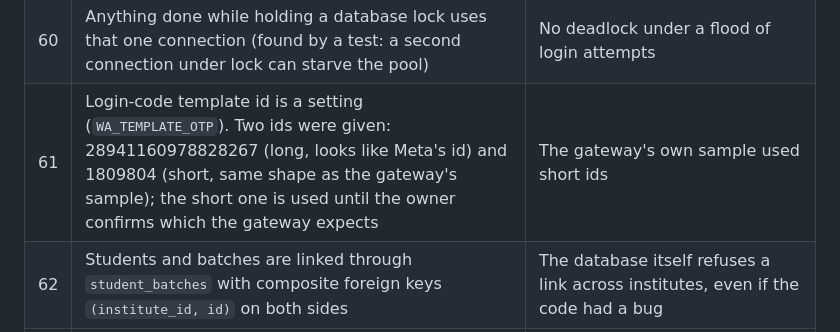
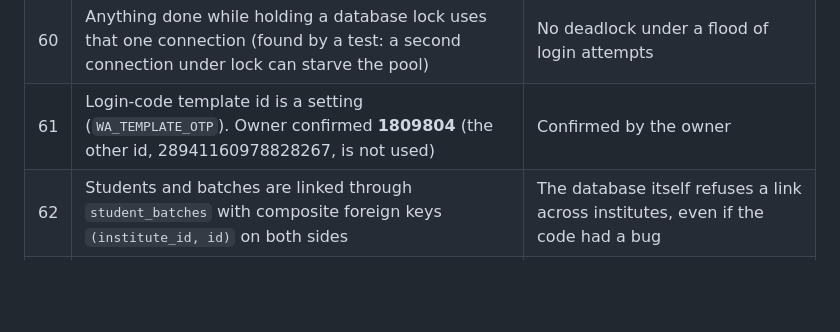
Before and after one commit to Man2Web/chalkpis_tutor, a Markdown page: docs/DECISIONS.md, the part around the change. Rendered like a GitHub page; blank space fills up the shorter version.

Commit message:
Confirm OTP template id 1809804
Co-Authored-By: Claude Sonnet 5.5 <noreply@anthropic.com>

```diff
--- a/docs/DECISIONS.md
+++ b/docs/DECISIONS.md
@@ -62,7 +62,7 @@
 | 58  | The caller's institute and role are read from the database on EVERY request, never trusted from the token; routes have no institute id in the URL                                                                                                                  | Removing someone works instantly, and there is nothing to tamper with for cross-tenant access                                                                  |
 | 59  | Writes are refused (HTTP 402) once the plan is past its end date; reads still work                                                                                                                                                                                 | Read-only mode, same as before                                                                                                                                 |
 | 60  | Anything done while holding a database lock uses that one connection (found by a test: a second connection under lock can starve the pool)                                                                                                                         | No deadlock under a flood of login attempts                                                                                                                    |
-| 61  | Login-code template id is a setting (`WA_TEMPLATE_OTP`). Two ids were given: 28941160978828267 (long, looks like Meta's id) and 1809804 (short, same shape as the gateway's sample); the short one is used until the owner confirms which the gateway expects      | The gateway's own sample used short ids                                                                                                                        |
+| 61  | Login-code template id is a setting (`WA_TEMPLATE_OTP`). Owner confirmed **1809804** (the other id, 28941160978828267, is not used)                                                                                                                                | Confirmed by the owner                                                                                                                                         |
 | 62  | Students and batches are linked through `student_batches` with composite foreign keys `(institute_id, id)` on both sides                                                                                                                                           | The database itself refuses a link across institutes, even if the code had a bug                                                                               |
 | 63  | Plan limits (students, batches) are checked inside a transaction under a per-institute lock, and re-checked on reactivate/restore; bulk import is all-or-nothing against the room left                                                                             | Simultaneous requests cannot squeeze past a limit (tested with 8 at once)                                                                                      |
 | 64  | Another institute's record answers 404 `not_found`, identical to a missing one; a foreign id inside a body answers `unknown_batch` / `unknown_student`                                                                                                             | Nobody can learn whether an id exists elsewhere                                                                                                                |
```
